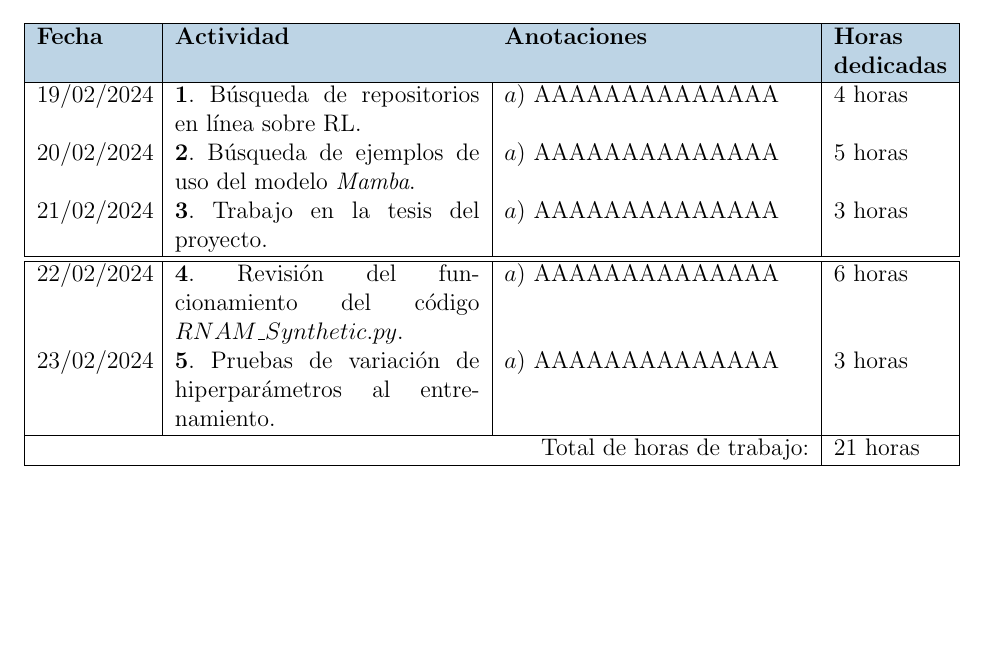
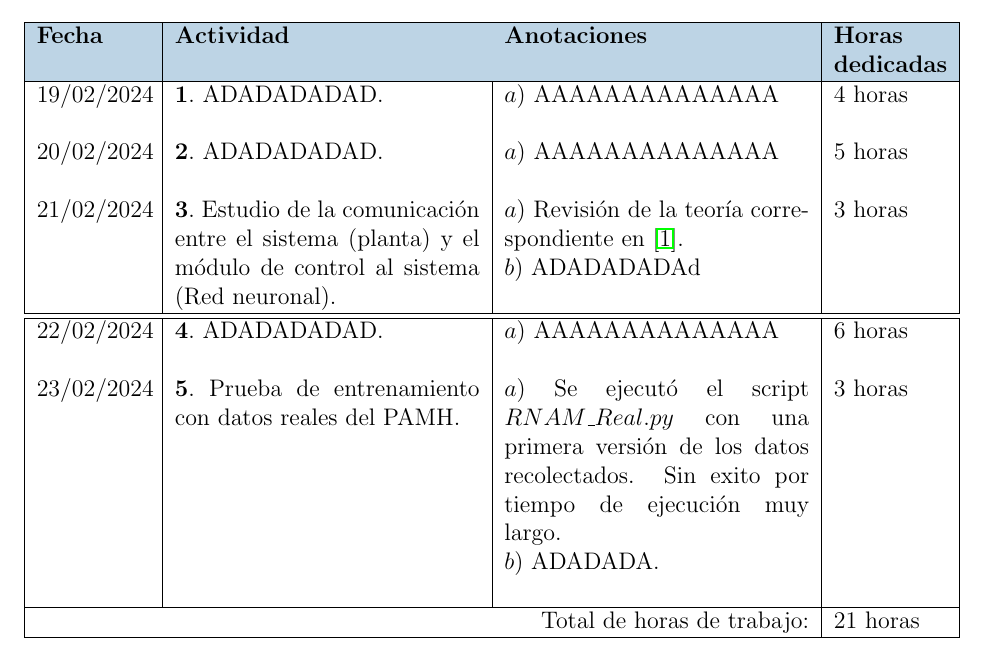
Before and after one commit to Ojcah/TFG_2024, a LaTeX document (Bitácoras/Semana_3/Semana_3.tex): part of page 1 of 3 before the commit and part of page 1 of 4 after it, cut so that both start at the same text, the shorter picture padded with empty space. Compiled offline with pdfLaTeX.

Commit message:
Agregando datos

```diff
--- a/Bitácoras/Semana_3/Semana_3.tex
+++ b/Bitácoras/Semana_3/Semana_3.tex
@@ -54,18 +54,19 @@
 		\textbf{Horas dedicadas} \\ \hline
 		% ***************************************************************
 		19/02/2024 &
-		$\mathbf{1}.$ Búsqueda de repositorios en línea sobre RL. &
+		$\mathbf{1}.$ ADADADADAD. &
 		$a)$ AAAAAAAAAAAAAA \newline  &
 		4 horas \\
 	 	% ***************************************************************
 	 	20/02/2024 &
-	 	$\mathbf{2}.$ Búsqueda de ejemplos de uso del modelo \textit{Mamba}. &
+	 	$\mathbf{2}.$ ADADADADAD. &
 	 	$a)$ AAAAAAAAAAAAAA \newline  &
 	 	5 horas \\
 	 	% ***************************************************************
 	 	21/02/2024 &
-	 	$\mathbf{3}.$ Trabajo en la tesis del proyecto. &
-	 	$a)$ AAAAAAAAAAAAAA \newline  &
+	 	$\mathbf{3}.$ Estudio de la comunicación entre el sistema (planta) y el módulo de control al sistema (Red neuronal). &
+	 	$a)$ Revisión de la teoría correspondiente en \cite{DataScience}. \newline
+	 	$b)$ ADADADADAd \newline &
 	 	3 horas \\
 
 	 	\hline
@@ -80,13 +81,14 @@
 		\hline
 
 	 	22/02/2024 &
-	 	$\mathbf{4}.$ Revisión del funcionamiento del código $RNAM\_ Synthetic.py$. &
+	 	$\mathbf{4}.$ ADADADADAD. &
 	 	$a)$ AAAAAAAAAAAAAA \newline  &
 	 	6 horas \\
 	 	% ***************************************************************
 	 	23/02/2024 &
-	 	$\mathbf{5}.$ Pruebas de variación de hiperparámetros al entrenamiento. &
-	 	$a)$ AAAAAAAAAAAAAA \newline  &
+	 	$\mathbf{5}.$ Prueba de entrenamiento con datos reales del PAMH. &
+	 	$a)$ Se ejecutó el script $RNAM\_Real.py$ con una primera versión de los datos recolectados. Sin exito por tiempo de ejecución muy largo. \newline
+	 	$b)$ ADADADA. \newline &
 	 	3 horas \\
 	 	% ***************************************************************
 	 	\hline
```
Also changed, not shown: Bitácoras/Semana_3/Semana_3.pdf, 3 other files.
